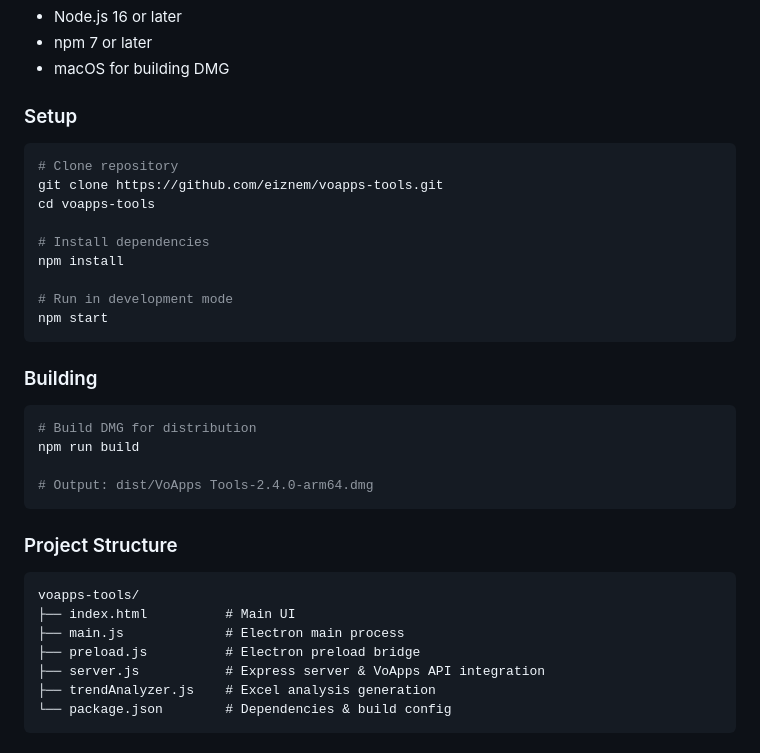
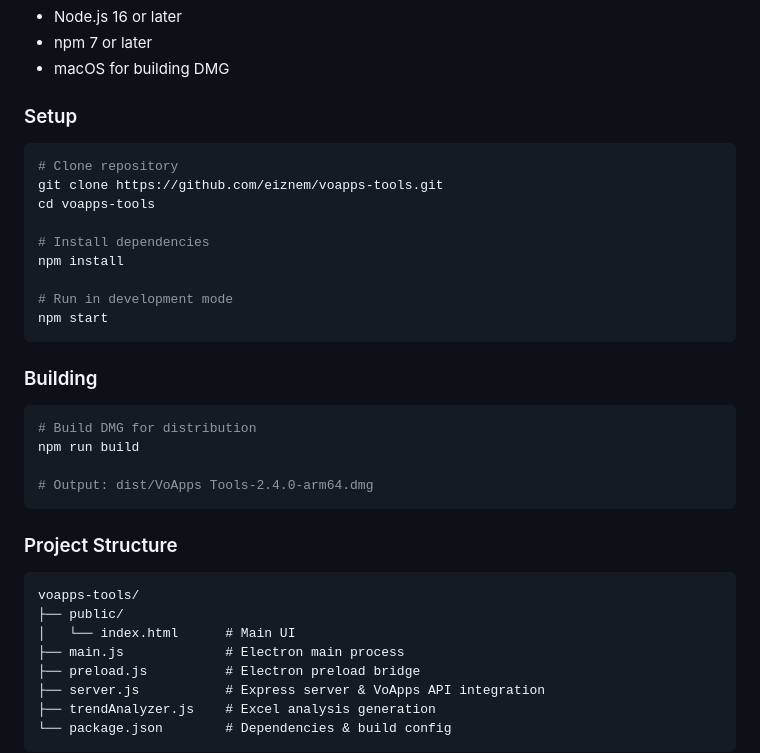
Before and after one commit to eiznem/voapps-tools, a Markdown page: README.md, the part around one of its changes. Rendered like a GitHub page.

````diff
--- a/README.md
+++ b/README.md
@@ -342,7 +404,6 @@ VoApps Tools automatically checks for updates once per 24 hours. You'll be notif
 - macOS for building DMG
 
 ### Setup
-
 ```bash
 # Clone repository
 git clone https://github.com/eiznem/voapps-tools.git
@@ -356,7 +417,6 @@ npm start
 ```
 
 ### Building
-
 ```bash
 # Build DMG for distribution
 npm run build
@@ -365,10 +425,10 @@ npm run build
 ```
 
 ### Project Structure
-
 ```
 voapps-tools/
-├── index.html          # Main UI
+├── public/
+│   └── index.html      # Main UI
 ├── main.js             # Electron main process
 ├── preload.js          # Electron preload bridge
 ├── server.js           # Express server & VoApps API integration
````
Also changed, not shown: other parts of README.md (+97 -35 lines).
